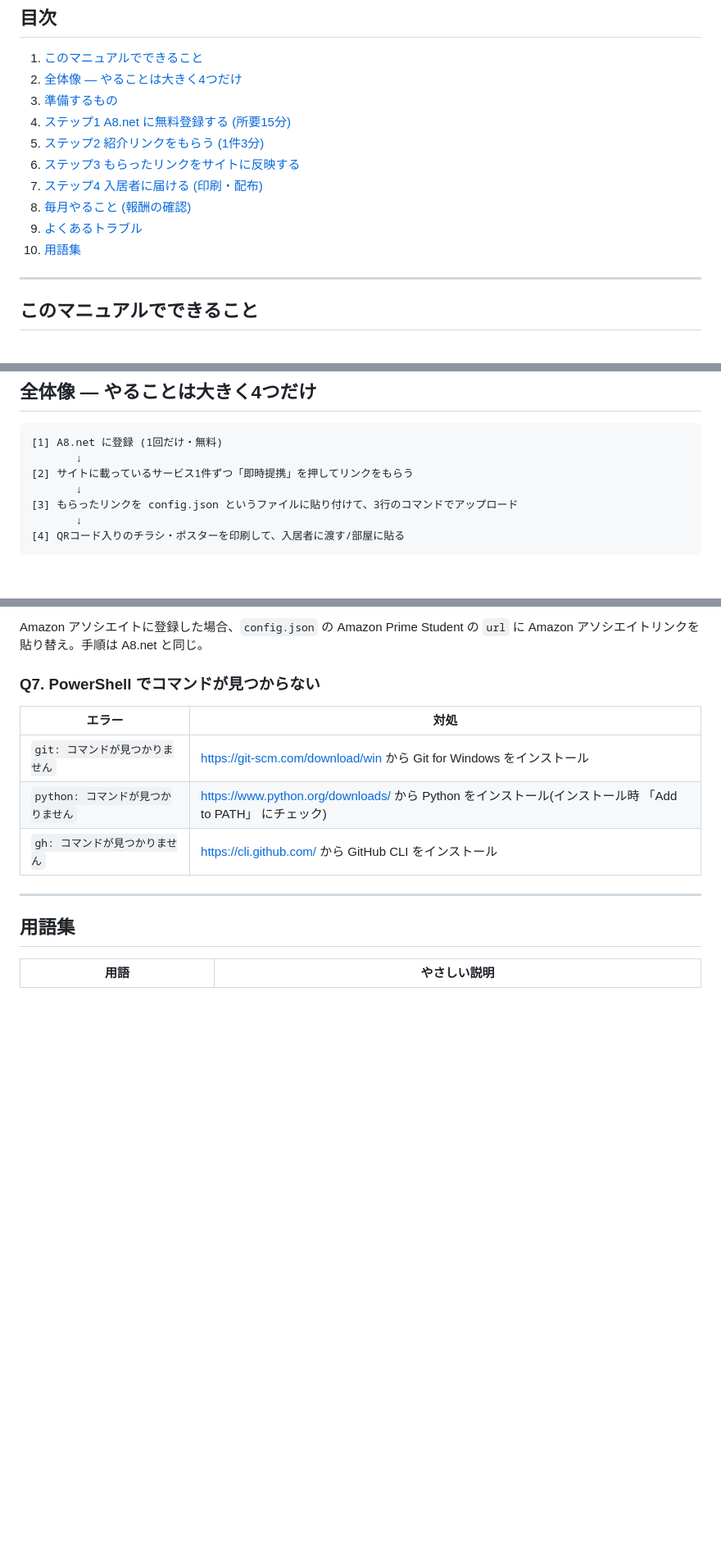
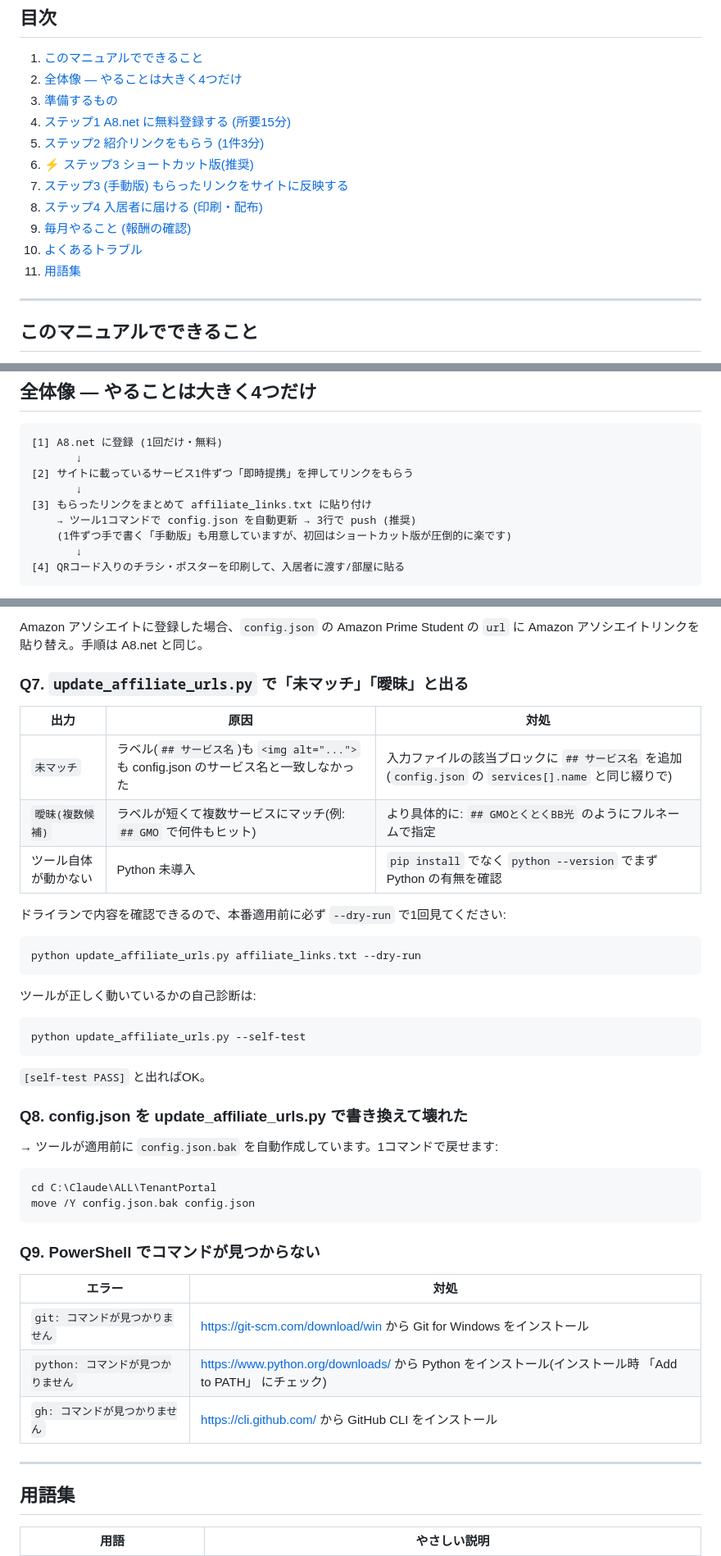
Before and after one commit to yokisecure-hub/shingakusei-portal, a Markdown page: BEGINNER_MANUAL.md, 3 parts joined by grey strips. Shown at 82% size. Rendered like a GitHub page; blank space fills up the shorter version.

````diff
--- a/BEGINNER_MANUAL.md
+++ b/BEGINNER_MANUAL.md
@@ -13,11 +13,12 @@
 3. [準備するもの](#準備するもの)
 4. [ステップ1 A8.net に無料登録する (所要15分)](#ステップ1-a8net-に無料登録する-所要15分)
 5. [ステップ2 紹介リンクをもらう (1件3分)](#ステップ2-紹介リンクをもらう-1件3分)
-6. [ステップ3 もらったリンクをサイトに反映する](#ステップ3-もらったリンクをサイトに反映する)
-7. [ステップ4 入居者に届ける (印刷・配布)](#ステップ4-入居者に届ける-印刷配布)
-8. [毎月やること (報酬の確認)](#毎月やること-報酬の確認)
-9. [よくあるトラブル](#よくあるトラブル)
-10. [用語集](#用語集)
+6. [⚡ ステップ3 ショートカット版(推奨)](#-ステップ3-ショートカット版推奨)
+7. [ステップ3 (手動版) もらったリンクをサイトに反映する](#ステップ3-手動版-もらったリンクをサイトに反映する)
+8. [ステップ4 入居者に届ける (印刷・配布)](#ステップ4-入居者に届ける-印刷配布)
+9. [毎月やること (報酬の確認)](#毎月やること-報酬の確認)
+10. [よくあるトラブル](#よくあるトラブル)
+11. [用語集](#用語集)
 
 ---
 
@@ -40,7 +41,9 @@
        ↓
 [2] サイトに載っているサービス1件ずつ「即時提携」を押してリンクをもらう
        ↓
-[3] もらったリンクを config.json というファイルに貼り付けて、3行のコマンドでアップロード
+[3] もらったリンクをまとめて affiliate_links.txt に貼り付け
+    → ツール1コマンドで config.json を自動更新 → 3行で push (推奨)
+    (1件ずつ手で書く「手動版」も用意していますが、初回はショートカット版が圧倒的に楽です)
        ↓
 [4] QRコード入りのチラシ・ポスターを印刷して、入居者に渡す/部屋に貼る
 ```
@@ -512,7 +515,38 @@ gh auth login
 
 Amazon アソシエイトに登録した場合、`config.json` の Amazon Prime Student の `url` に Amazon アソシエイトリンクを貼り替え。手順は A8.net と同じ。
 
-### Q7. PowerShell でコマンドが見つからない
+### Q7. `update_affiliate_urls.py` で「未マッチ」「曖昧」と出る
+
+| 出力 | 原因 | 対処 |
+| --- | --- | --- |
+| `未マッチ` | ラベル(`## サービス名`)も `<img alt="...">` も config.json のサービス名と一致しなかった | 入力ファイルの該当ブロックに `## サービス名` を追加(`config.json` の `services[].name` と同じ綴りで) |
+| `曖昧(複数候補)` | ラベルが短くて複数サービスにマッチ(例: `## GMO` で何件もヒット) | より具体的に: `## GMOとくとくBB光` のようにフルネームで指定 |
+| ツール自体が動かない | Python 未導入 | `pip install` でなく `python --version` でまず Python の有無を確認 |
+
+ドライランで内容を確認できるので、本番適用前に必ず `--dry-run` で1回見てください:
+
+```powershell
+python update_affiliate_urls.py affiliate_links.txt --dry-run
+```
+
+ツールが正しく動いているかの自己診断は:
+
+```powershell
+python update_affiliate_urls.py --self-test
+```
+
+`[self-test PASS]` と出ればOK。
+
+### Q8. config.json を update_affiliate_urls.py で書き換えて壊れた
+
+→ ツールが適用前に `config.json.bak` を自動作成しています。1コマンドで戻せます:
+
+```powershell
+cd C:\Claude\ALL\TenantPortal
+move /Y config.json.bak config.json
+```
+
+### Q9. PowerShell でコマンドが見つからない
 
 | エラー | 対処 |
 | --- | --- |
````
Also changed, not shown: other parts of BEGINNER_MANUAL.md (+3 -0 lines), OPERATOR_GUIDE.md (+38 -2 lines).
